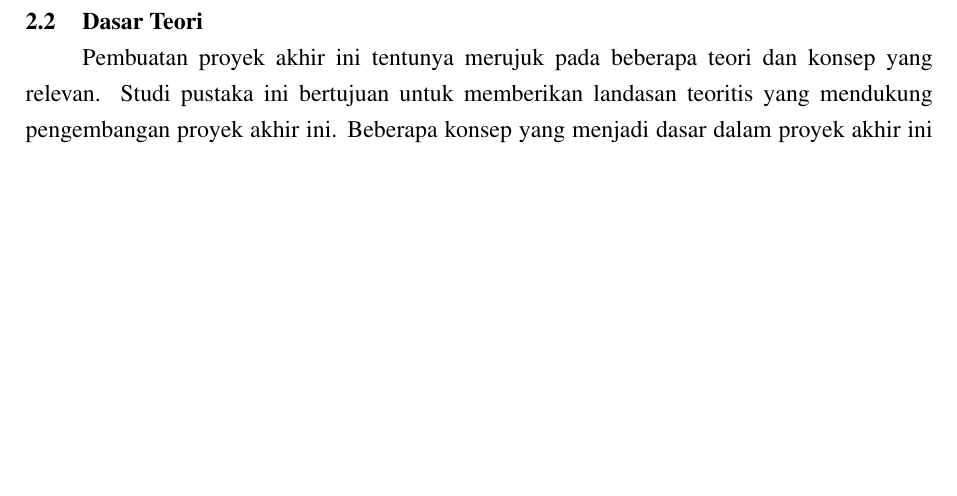
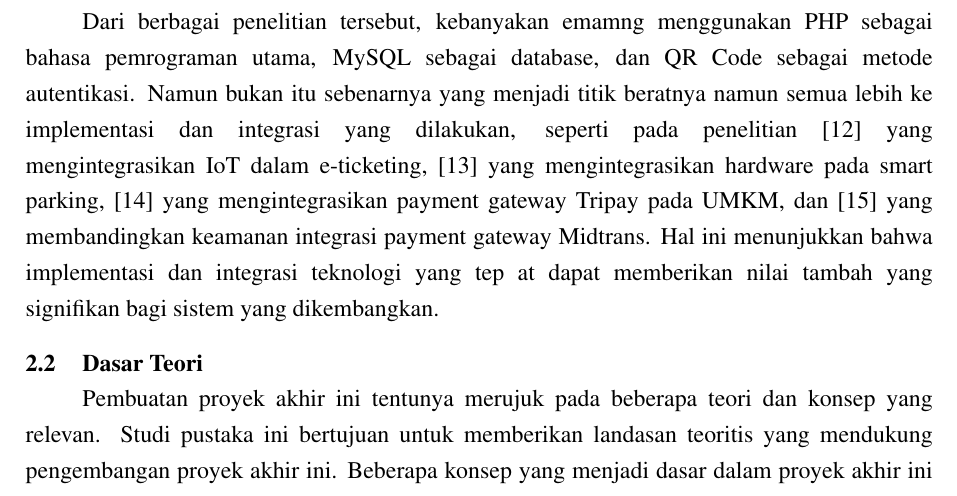
Before and after one commit to aliifam/final-project, a LaTeX document (main.tex, which reads sections/chapters/2/studi-pustaka.tex): part of page 23 of 49, cut at the place of the change, the shorter picture padded with empty space. Compiled offline with pdfLaTeX.

Commit message:
update skripsi 2025-03-10 23:23:36

```diff
--- a/sections/chapters/2/studi-pustaka.tex
+++ b/sections/chapters/2/studi-pustaka.tex
@@ -57,3 +57,5 @@ Berikut adalah tabel perbandingan dari studi pustaka yang telah dibahas:
     \caption{Tabel Perbandingan Studi Pustaka}
 
 \end{longtable}
+
+Dari berbagai penelitian tersebut, kebanyakan emamng menggunakan PHP sebagai bahasa pemrograman utama, MySQL sebagai database, dan QR Code sebagai metode autentikasi. Namun bukan itu sebenarnya yang menjadi titik beratnya namun semua lebih ke implementasi dan integrasi yang dilakukan, seperti pada penelitian \cite{HanJie_Alduais_2023} yang mengintegrasikan IoT dalam e-ticketing, \cite{assidiqie2022implementasi} yang mengintegrasikan hardware pada smart parking, \cite{Rachman_Rusdianto_Wihandika_2023} yang mengintegrasikan payment gateway Tripay pada UMKM, dan \cite{Alma_Prihanto_2024} yang membandingkan keamanan integrasi payment gateway Midtrans. Hal ini menunjukkan bahwa implementasi dan integrasi teknologi yang tep at dapat memberikan nilai tambah yang signifikan bagi sistem yang dikembangkan.
```
Also changed, not shown: 1 other file.
